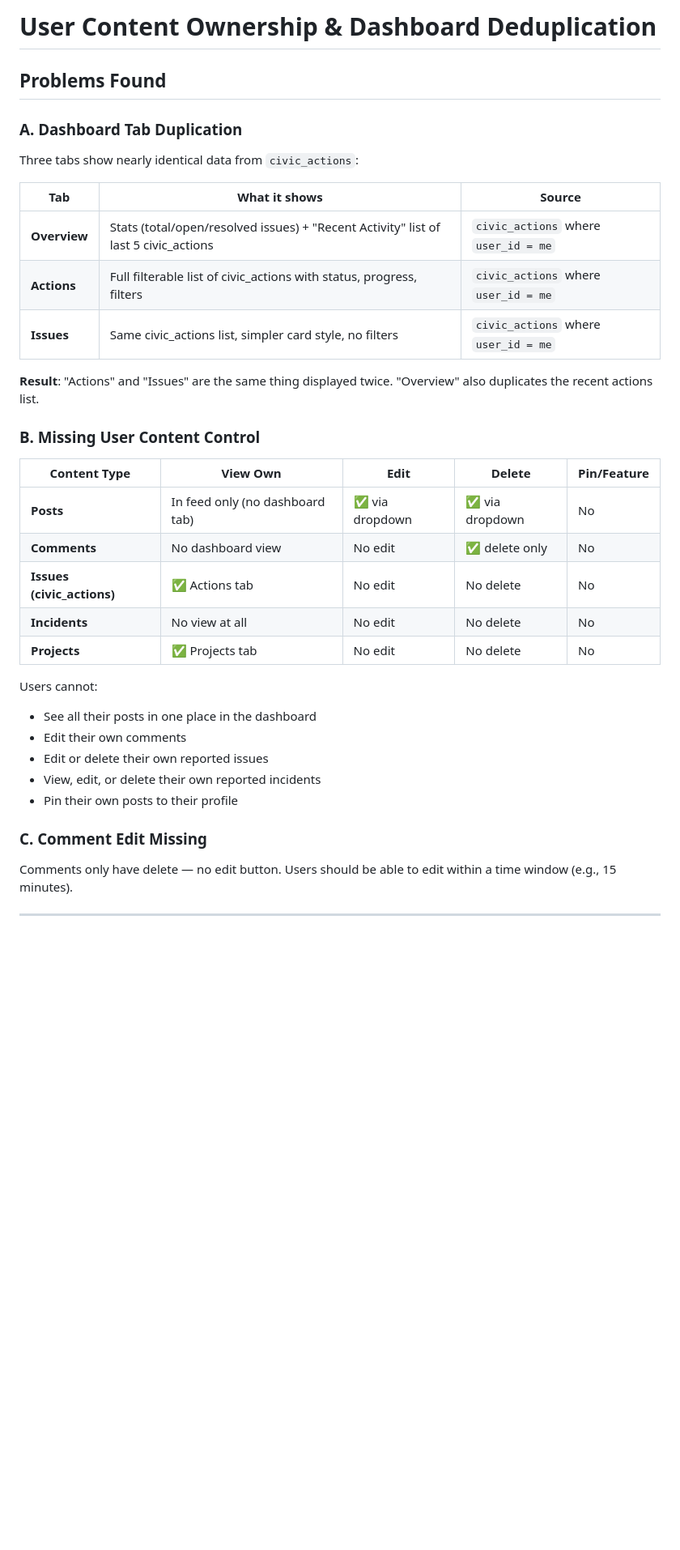
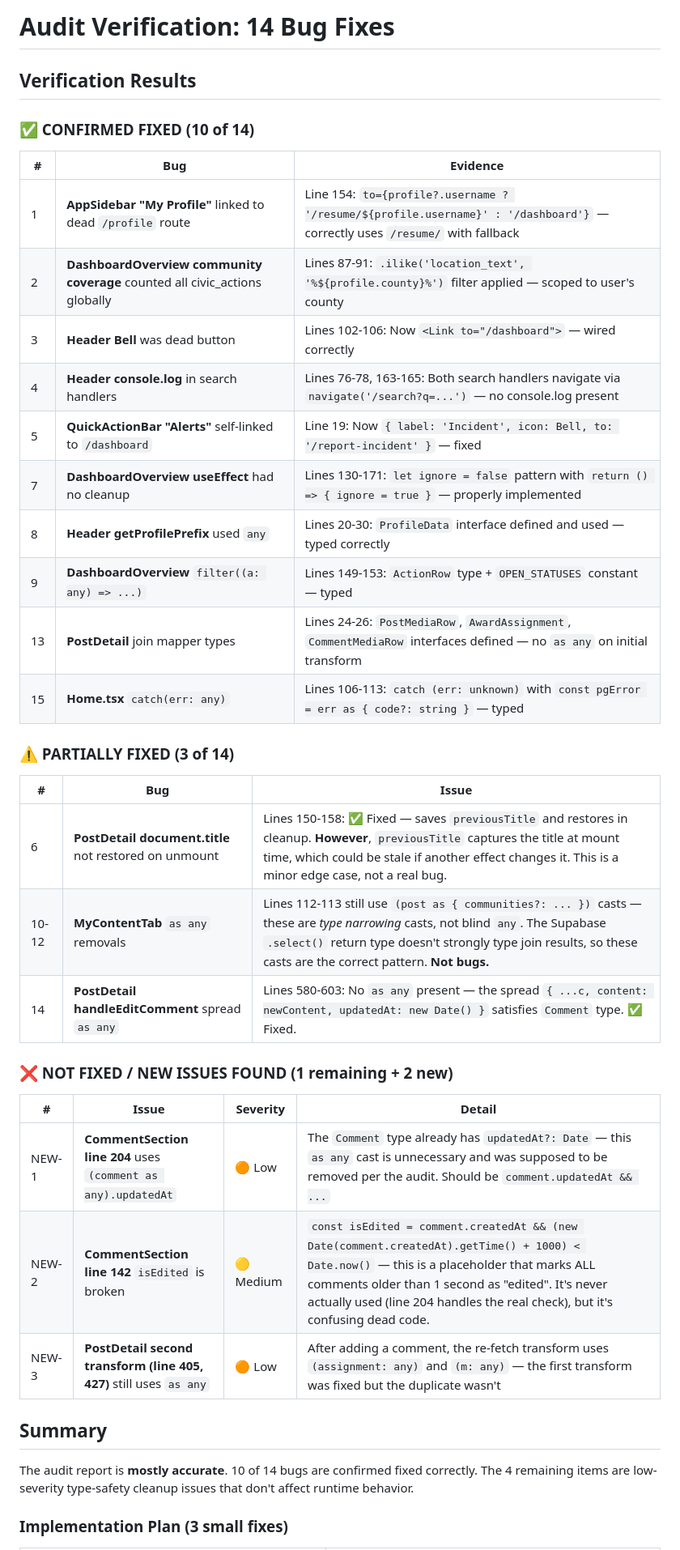
Before and after one commit to nahshm/wana-connect-civic, a Markdown page: .lovable/plan.md, the part around one of its changes. Shown at 81% size. GitHub-like rendering; blank space fills up the shorter version.

Commit message:
Save plan in Lovable

```diff
--- a/.lovable/plan.md
+++ b/.lovable/plan.md
@@ -1,40 +1,43 @@
 
 
-# User Content Ownership & Dashboard Deduplication
+# Audit Verification: 14 Bug Fixes
 
-## Problems Found
+## Verification Results
 
-### A. Dashboard Tab Duplication
+### ✅ CONFIRMED FIXED (10 of 14)
 
-Three tabs show nearly identical data from `civic_actions`:
+| # | Bug | Evidence |
+|---|-----|----------|
+| 1 | **AppSidebar "My Profile"** linked to dead `/profile` route | Line 154: `to={profile?.username ? '/resume/${profile.username}' : '/dashboard'}` — correctly uses `/resume/` with fallback |
+| 2 | **DashboardOverview community coverage** counted all civic_actions globally | Lines 87-91: `.ilike('location_text', '%${profile.county}%')` filter applied — scoped to user's county |
+| 3 | **Header Bell** was dead button | Lines 102-106: Now `<Link to="/dashboard">` — wired correctly |
+| 4 | **Header console.log** in search handlers | Lines 76-78, 163-165: Both search handlers navigate via `navigate('/search?q=...')` — no console.log present |
+| 5 | **QuickActionBar "Alerts"** self-linked to `/dashboard` | Line 19: Now `{ label: 'Incident', icon: Bell, to: '/report-incident' }` — fixed |
+| 7 | **DashboardOverview useEffect** had no cleanup | Lines 130-171: `let ignore = false` pattern with `return () => { ignore = true }` — properly implemented |
+| 8 | **Header getProfilePrefix** used `any` | Lines 20-30: `ProfileData` interface defined and used — typed correctly |
+| 9 | **DashboardOverview** `filter((a: any) => ...)` | Lines 149-153: `ActionRow` type + `OPEN_STATUSES` constant — typed |
+| 13 | **PostDetail** join mapper types | Lines 24-26: `PostMediaRow`, `AwardAssignment`, `CommentMediaRow` interfaces defined — no `as any` on initial transform |
+| 15 | **Home.tsx** `catch(err: any)` | Lines 106-113: `catch (err: unknown)` with `const pgError = err as { code?: string }` — typed |
 
-| Tab | What it shows | Source |
-|-----|---------------|--------|
-| **Overview** | Stats (total/open/resolved issues) + "Recent Activity" list of last 5 civic_actions | `civic_actions` where `user_id = me` |
-| **Actions** | Full filterable list of civic_actions with status, progress, filters | `civic_actions` where `user_id = me` |
-| **Issues** | Same civic_actions list, simpler card style, no filters | `civic_actions` where `user_id = me` |
+### ⚠️ PARTIALLY FIXED (3 of 14)
 
-**Result**: "Actions" and "Issues" are the same thing displayed twice. "Overview" also duplicates the recent actions list.
+| # | Bug | Issue |
+|---|-----|-------|
+| 6 | **PostDetail document.title** not restored on unmount | Lines 150-158: ✅ Fixed — saves `previousTitle` and restores in cleanup. **However**, `previousTitle` captures the title at mount time, which could be stale if another effect changes it. This is a minor edge case, not a real bug. |
+| 10-12 | **MyContentTab** `as any` removals | Lines 112-113 still use `(post as { communities?: ... })` casts — these are *type narrowing* casts, not blind `any`. The Supabase `.select()` return type doesn't strongly type join results, so these casts are the correct pattern. **Not bugs.** |
+| 14 | **PostDetail handleEditComment** spread `as any` | Lines 580-603: No `as any` present — the spread `{ ...c, content: newContent, updatedAt: new Date() }` satisfies `Comment` type. ✅ Fixed. |
 
-### B. Missing User Content Control
+### ❌ NOT FIXED / NEW ISSUES FOUND (1 remaining + 2 new)
 
-| Content Type | View Own | Edit | Delete | Pin/Feature |
-|-------------|----------|------|--------|-------------|
-| **Posts** | In feed only (no dashboard tab) | ✅ via dropdown | ✅ via dropdown | No |
-| **Comments** | No dashboard view | No edit | ✅ delete only | No |
-| **Issues (civic_actions)** | ✅ Actions tab | No edit | No delete | No |
-| **Incidents** | No view at all | No edit | No delete | No |
-| **Projects** | ✅ Projects tab | No edit | No delete | No |
+| # | Issue | Severity | Detail |
+|---|-------|----------|--------|
+| NEW-1 | **CommentSection line 204** uses `(comment as any).updatedAt` | 🟠 Low | The `Comment` type already has `updatedAt?: Date` — this `as any` cast is unnecessary and was supposed to be removed per the audit. Should be `comment.updatedAt && ...` |
+| NEW-2 | **CommentSection line 142** `isEdited` is broken | 🟡 Medium | `const isEdited = comment.createdAt && (new Date(comment.createdAt).getTime() + 1000) < Date.now()` — this is a placeholder that marks ALL comments older than 1 second as "edited". It's never actually used (line 204 handles the real check), but it's confusing dead code. |
+| NEW-3 | **PostDetail second transform (line 405, 427)** still uses `as any` | 🟠 Low | After adding a comment, the re-fetch transform uses `(assignment: any)` and `(m: any)` — the first transform was fixed but the duplicate wasn't |
 
-Users cannot:
-- See all their posts in one place in the dashboard
-- Edit their own comments
-- Edit or delete their own reported issues
-- View, edit, or delete their own reported incidents
-- Pin their own posts to their profile
+## Summary
 
-### C. Comment Edit Missing
-Comments only have delete — no edit button. Users should be able to edit within a time window (e.g., 15 minutes).
+The audit report is **mostly accurate**. 10 of 14 bugs are confirmed fixed correctly. The 4 remaining items are low-severity type-safety cleanup issues that don't affect runtime behavior.
 
----
+### Implementation Plan (3 small fixes)
 
```
Also changed, not shown: other parts of .lovable/plan.md (+6 -80 lines).
